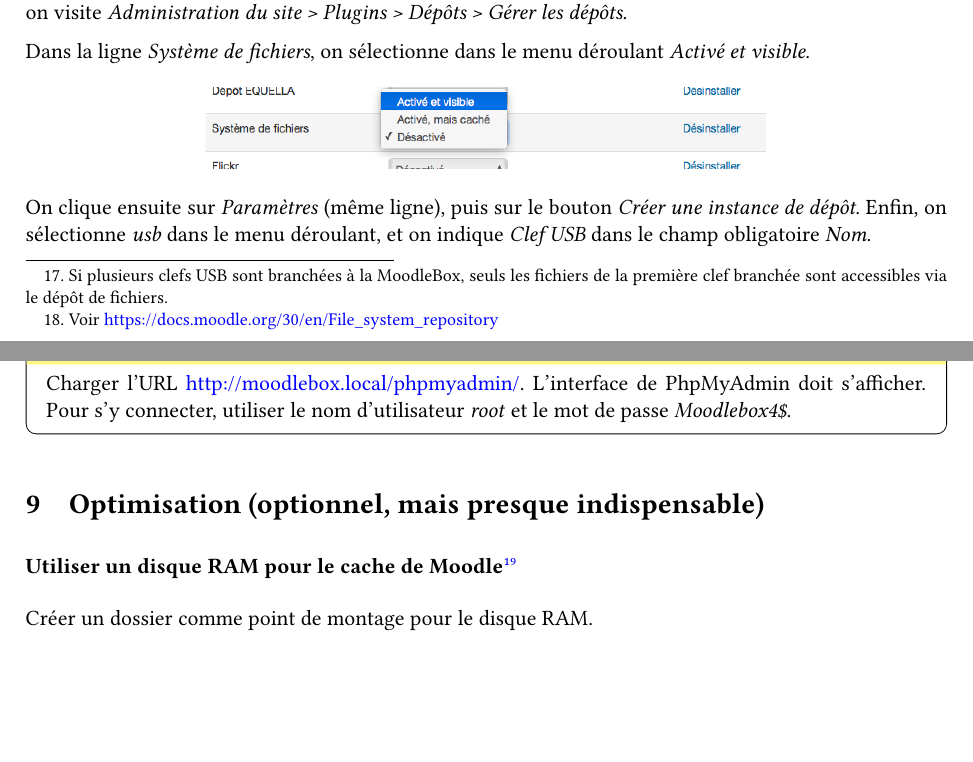
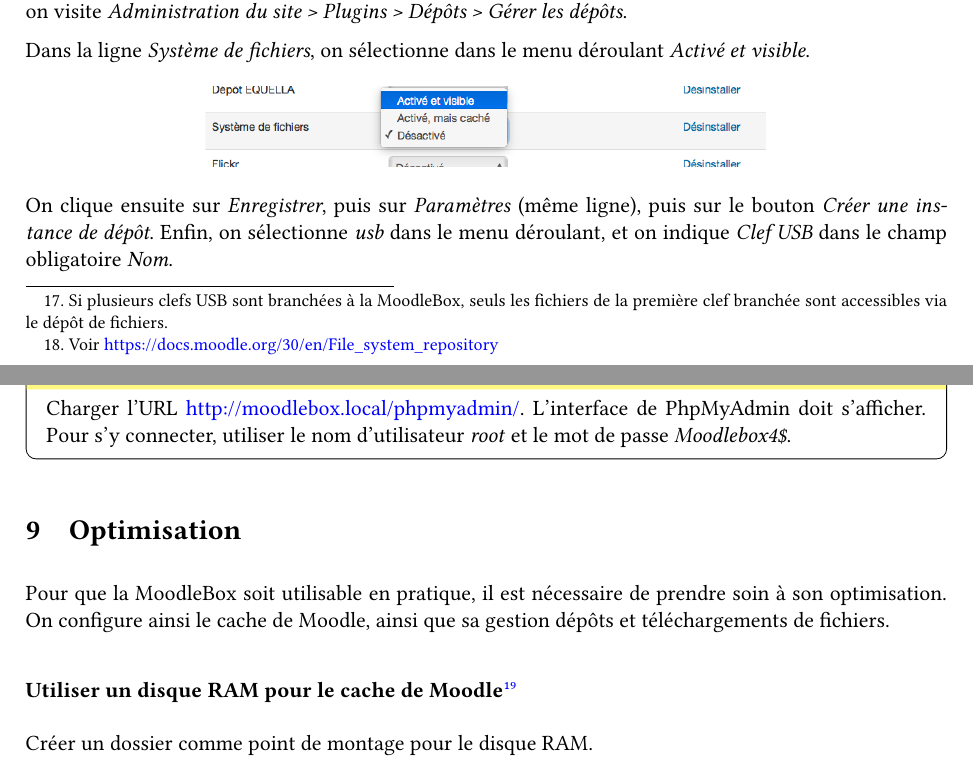
Before and after one commit to moodlebox/moodle-tool_moodlebox, a LaTeX document (Moodlebox.tex): two parts of pages 11 and 12 of 16, joined at a grey line, cut so that both start at the same text, the shorter picture padded with empty space. The pictures show the PDF file Moodlebox.pdf that the author committed with the source.

Commit message:
Update notice about optimisation

```diff
--- a/Moodlebox.tex
+++ b/Moodlebox.tex
@@ -511,7 +511,7 @@ Dans la ligne \emph{Système de fichiers}, on sélectionne dans le menu déroula
 \end{minipage}
 \end{figure}
 
-On clique ensuite sur \emph{Paramètres} (même ligne), puis sur le bouton \emph{Créer une instance de dépôt}. Enfin, on sélectionne \emph{usb} dans le menu déroulant, et on indique \emph{Clef USB} dans le champ obligatoire \emph{Nom}.
+On clique ensuite sur \emph{Enregistrer}, puis sur \emph{Paramètres} (même ligne), puis sur le bouton \emph{Créer une instance de dépôt}. Enfin, on sélectionne \emph{usb} dans le menu déroulant, et on indique \emph{Clef USB} dans le champ obligatoire \emph{Nom}.
 
 \begin{figure}[!ht]
 \begin{minipage}[b]{\linewidth}
@@ -532,7 +532,9 @@ Définir un mot de passe fort. Pour cette installation, le mot de passe choisi e
 Charger l'URL \url{http://moodlebox.local/phpmyadmin/}. L'interface de PhpMyAdmin doit s'afficher. Pour s'y connecter, utiliser le nom d'utilisateur \emph{root} et le mot de passe \emph{Moodlebox4\$}.
 \end{verification}
 
-\section{Optimisation (optionnel, mais presque indispensable)}
+\section{Optimisation}
+
+Pour que la MoodleBox soit utilisable en pratique, il est nécessaire de prendre soin à son optimisation. On configure ainsi le cache de Moodle, ainsi que sa gestion des dépôts et téléchargements de fichiers.
 
 \subsubsection[Utiliser un disque RAM pour le cache de Moodle]{Utiliser un disque RAM pour le cache de Moodle\footnote{Cette section est inspirée de \url{https://www.leading-interactive.de/e-learning/moodle-performance-tuning-mit-tmpfs/}.}}
 
```
Also changed, not shown: Moodlebox.pdf.
